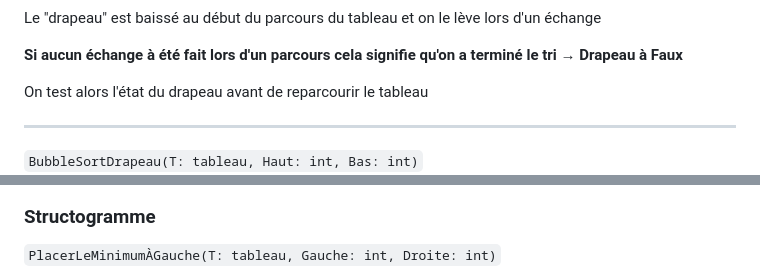
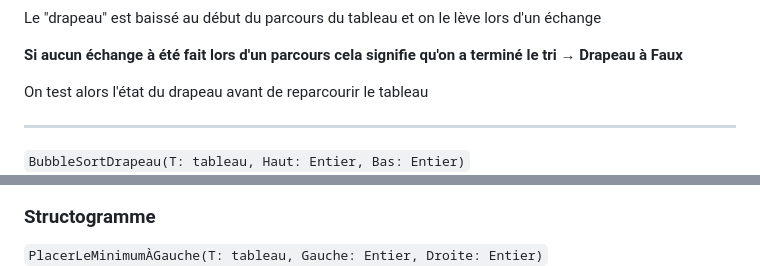
Before and after one commit to owencalvin/abstracts, a Markdown page: algo/3_sort_algorithm.md, 2 parts joined by grey strips. Rendered like a GitHub page.

```diff
--- a/algo/3_sort_algorithm.md
+++ b/algo/3_sort_algorithm.md
@@ -87,7 +87,7 @@ On test alors l'état du drapeau avant de reparcourir le tableau
 
 ---
 
-`BubbleSortDrapeau(T: tableau, Haut: int, Bas: int)`
+`BubbleSortDrapeau(T: tableau, Haut: Entier, Bas: Entier)`
 ![](images/bubble_sort5.png)
 
 Le nombre d'échange reste `N(N - 1) / 2` mais la complexité à augmenté (donc la duré d'exécution aussi)
@@ -142,7 +142,7 @@ Pour trouver la plus petite clé le tableau est parcouru de **Gauche** à **Droi
 
 ### Structogramme
 
-`PlacerLeMinimumÀGauche(T: tableau, Gauche: int, Droite: int)`
+`PlacerLeMinimumÀGauche(T: tableau, Gauche: Entier, Droite: Entier)`
 ![](images/extraction_sort2.png)
 
 ## Deuxième étape: entièreté du tableau
```
Also changed, not shown: other parts of algo/3_sort_algorithm.md (+66 -3 lines), algo/images/insertion_sort1.png (added), algo/images/insertion_sort2.png (added), algo/images/insertion_sort3.png (added), algo/images/insertion_sort4.png (added), algo/images/insertion_sort5.png (added).
